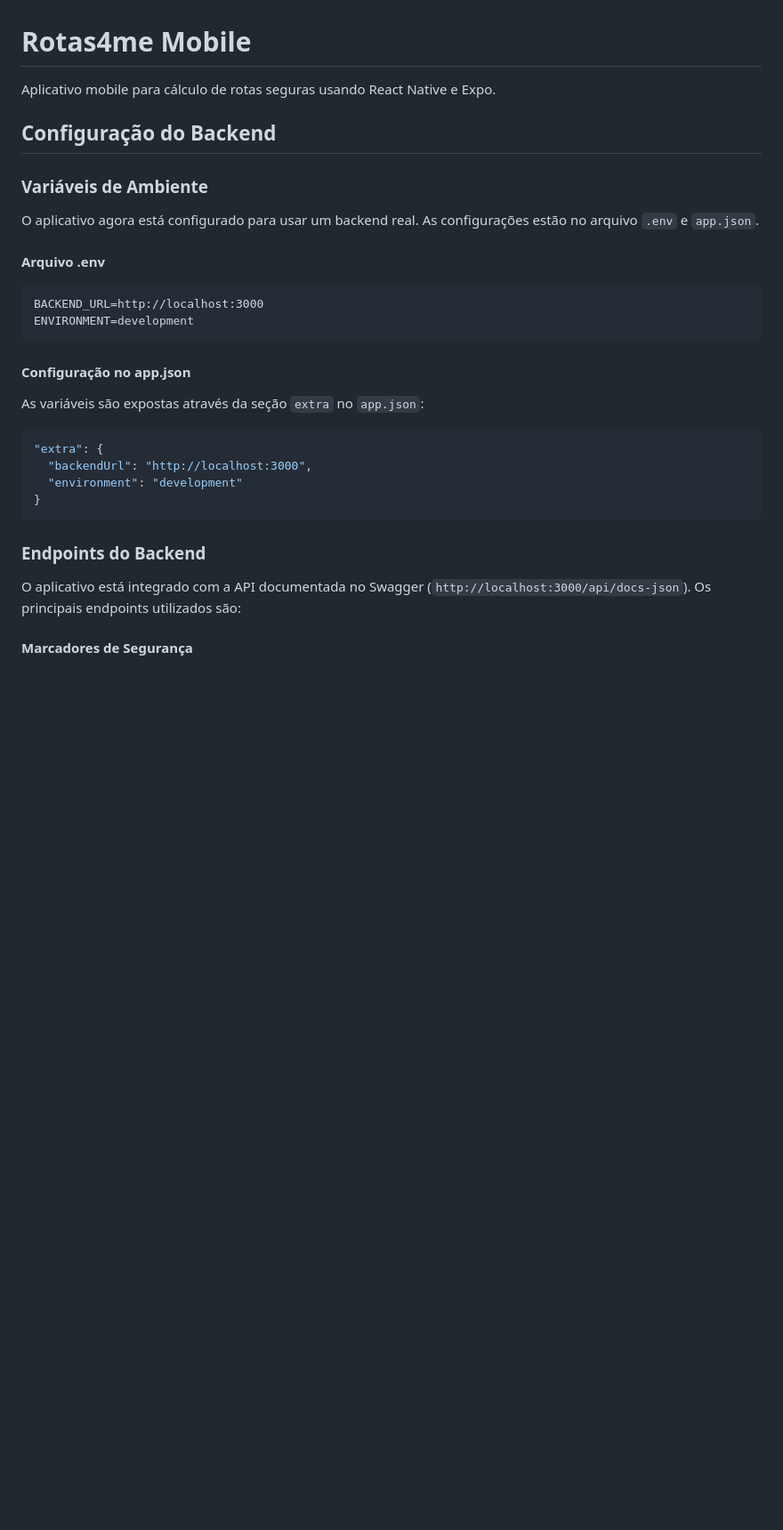
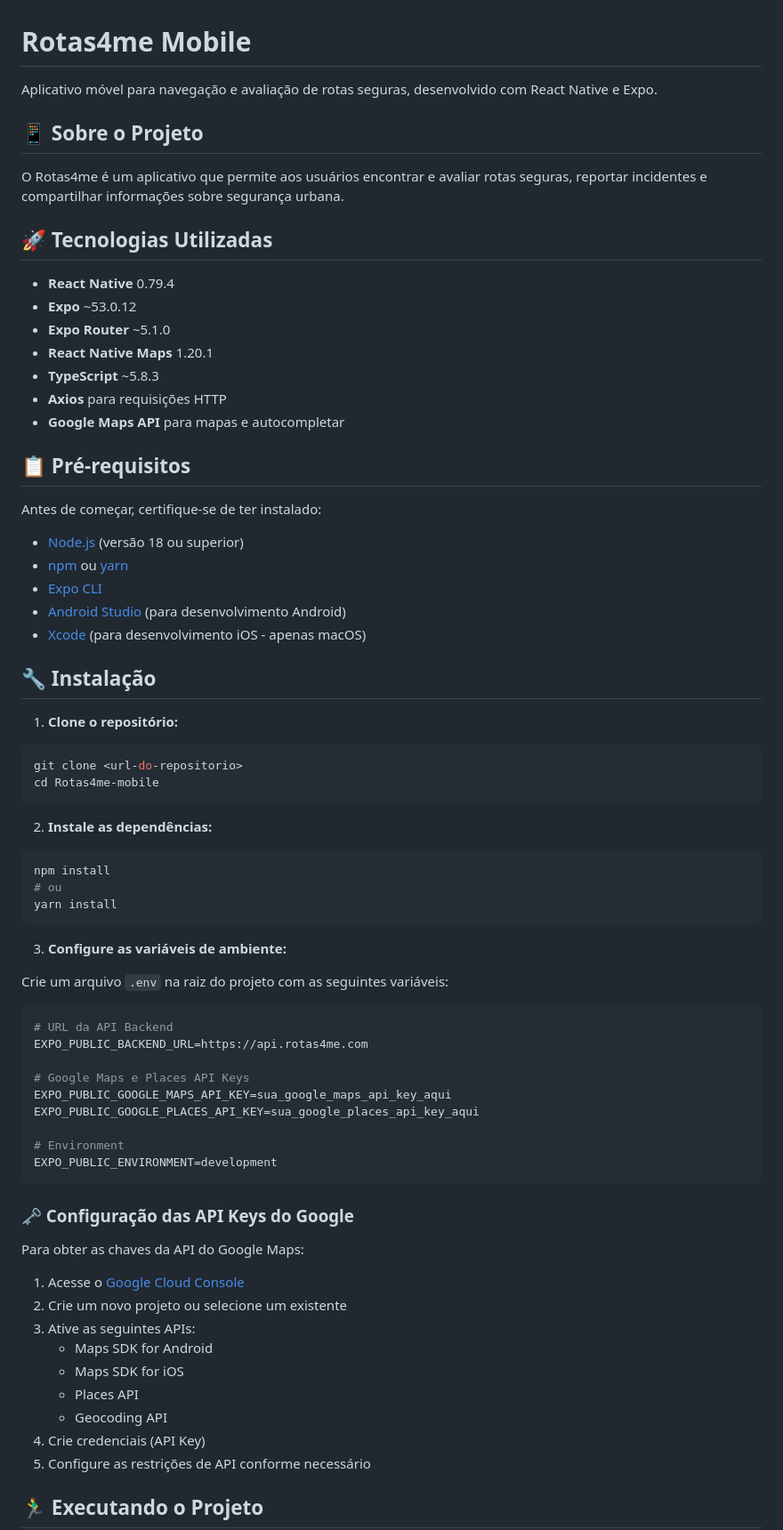
Before and after one commit to Fabricio-Antonio/Rotas4me-mobile, a Markdown page: README.md, the part around the change printed below. Shown: that part at 89% size. Drawn GitHub-style; blank space fills up the shorter version.

````diff
--- a/README.md
+++ b/README.md
@@ -1,30 +1,75 @@
 # Rotas4me Mobile
 
-Aplicativo mobile para cálculo de rotas seguras usando React Native e Expo.
+Aplicativo móvel para navegação e avaliação de rotas seguras, desenvolvido com React Native e Expo.
 
-## Configuração do Backend
+## 📱 Sobre o Projeto
 
-### Variáveis de Ambiente
+O Rotas4me é um aplicativo que permite aos usuários encontrar e avaliar rotas seguras, reportar incidentes e compartilhar informações sobre segurança urbana.
 
-O aplicativo agora está configurado para usar um backend real. As configurações estão no arquivo `.env` e `app.json`.
+## 🚀 Tecnologias Utilizadas
 
-#### Arquivo .env
-```
-BACKEND_URL=http://localhost:3000
-ENVIRONMENT=development
+- **React Native** 0.79.4
+- **Expo** ~53.0.12
+- **Expo Router** ~5.1.0
+- **React Native Maps** 1.20.1
+- **TypeScript** ~5.8.3
+- **Axios** para requisições HTTP
+- **Google Maps API** para mapas e autocompletar
+
+## 📋 Pré-requisitos
+
+Antes de começar, certifique-se de ter instalado:
+
+- [Node.js](https://nodejs.org/) (versão 18 ou superior)
+- [npm](https://www.npmjs.com/) ou [yarn](https://yarnpkg.com/)
+- [Expo CLI](https://docs.expo.dev/get-started/installation/)
+- [Android Studio](https://developer.android.com/studio) (para desenvolvimento Android)
+- [Xcode](https://developer.apple.com/xcode/) (para desenvolvimento iOS - apenas macOS)
+
+## 🔧 Instalação
+
+1. **Clone o repositório:**
+```bash
+git clone <url-do-repositorio>
+cd Rotas4me-mobile
 ```
 
-#### Configuração no app.json
-As variáveis são expostas através da seção `extra` no `app.json`:
-```json
-"extra": {
-  "backendUrl": "http://localhost:3000",
-  "environment": "development"
-}
+2. **Instale as dependências:**
+```bash
+npm install
+# ou
+yarn install
 ```
 
-### Endpoints do Backend
+3. **Configure as variáveis de ambiente:**
 
-O aplicativo está integrado com a API documentada no Swagger (`http://localhost:3000/api/docs-json`). Os principais endpoints utilizados são:
+Crie um arquivo `.env` na raiz do projeto com as seguintes variáveis:
 
-#### Marcadores de Segurança
+```env
+# URL da API Backend
+EXPO_PUBLIC_BACKEND_URL=https://api.rotas4me.com
+
+# Google Maps e Places API Keys
+EXPO_PUBLIC_GOOGLE_MAPS_API_KEY=sua_google_maps_api_key_aqui
+EXPO_PUBLIC_GOOGLE_PLACES_API_KEY=sua_google_places_api_key_aqui
+
+# Environment
+EXPO_PUBLIC_ENVIRONMENT=development
+```
+
+### 🗝️ Configuração das API Keys do Google
+
+Para obter as chaves da API do Google Maps:
+
+1. Acesse o [Google Cloud Console](https://console.cloud.google.com/)
+2. Crie um novo projeto ou selecione um existente
+3. Ative as seguintes APIs:
+   - Maps SDK for Android
+   - Maps SDK for iOS
+   - Places API
+   - Geocoding API
+4. Crie credenciais (API Key)
+5. Configure as restrições de API conforme necessário
+
+## 🏃‍♂️ Executando o Projeto
+
````
Also changed, not shown: other parts of README.md (+113 -71 lines).
